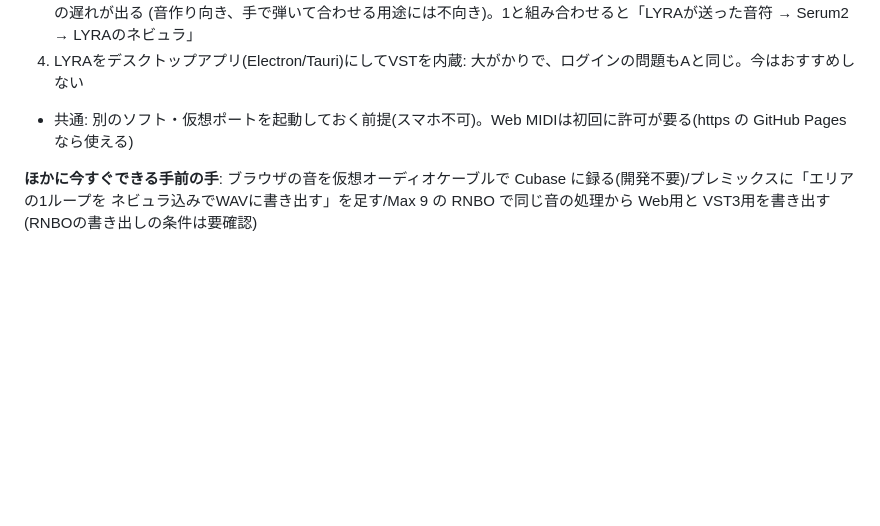
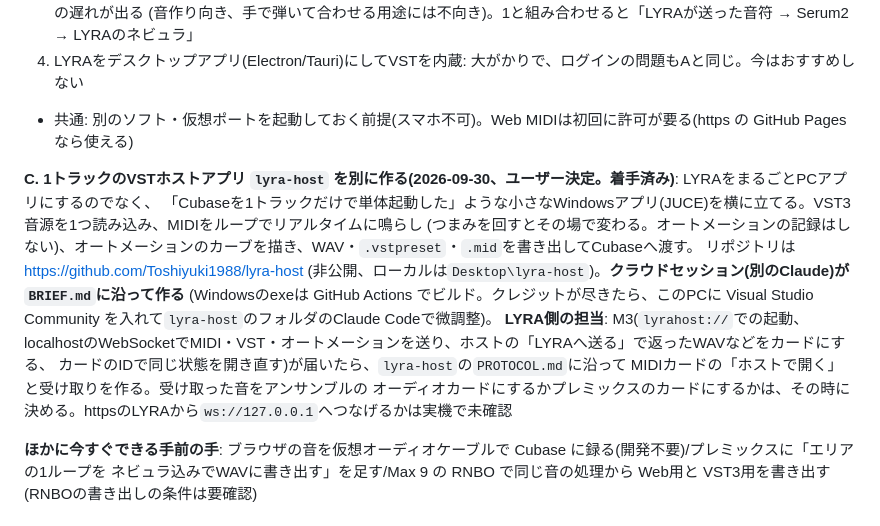
Before and after one commit to Toshiyuki1988/lyra, a Markdown page: CLAUDE.md, the part around the change. Rendered like a GitHub page; blank space fills up the shorter version.

Commit message:
CLAUDE.mdに、1トラックのVSTホストアプリ(lyra-host)を別に作る決定とLYRA側の担当を記録する
Co-Authored-By: Claude Opus 5.5 <noreply@anthropic.com>

```diff
--- a/CLAUDE.md
+++ b/CLAUDE.md
@@ -655,6 +655,15 @@ CONSTELLATION(美術鑑賞記録アプリ)の姉妹アプリ。DTMプラグイ
 4. LYRAをデスクトップアプリ(Electron/Tauri)にしてVSTを内蔵: 大がかりで、ログインの問題もAと同じ。今はおすすめしない
 - 共通: 別のソフト・仮想ポートを起動しておく前提(スマホ不可)。Web MIDIは初回に許可が要る(https の GitHub Pages なら使える)
 
+**C. 1トラックのVSTホストアプリ `lyra-host` を別に作る(2026-09-30、ユーザー決定。着手済み)**: LYRAをまるごとPCアプリにするのでなく、
+「Cubaseを1トラックだけで単体起動した」ような小さなWindowsアプリ(JUCE)を横に立てる。VST3音源を1つ読み込み、MIDIをループでリアルタイムに鳴らし
+(つまみを回すとその場で変わる。オートメーションの記録はしない)、オートメーションのカーブを描き、WAV・`.vstpreset`・`.mid`を書き出してCubaseへ渡す。
+リポジトリは https://github.com/Toshiyuki1988/lyra-host (非公開、ローカルは`Desktop\lyra-host`)。**クラウドセッション(別のClaude)が`BRIEF.md`に沿って作る**
+(Windowsのexeは GitHub Actions でビルド。クレジットが尽きたら、このPCに Visual Studio Community を入れて`lyra-host`のフォルダのClaude Codeで微調整)。
+**LYRA側の担当**: M3(`lyrahost://`での起動、localhostのWebSocketでMIDI・VST・オートメーションを送り、ホストの「LYRAへ送る」で返ったWAVなどをカードにする、
+カードのIDで同じ状態を開き直す)が届いたら、`lyra-host`の`PROTOCOL.md`に沿って MIDIカードの「ホストで開く」と受け取りを作る。受け取った音をアンサンブルの
+オーディオカードにするかプレミックスのカードにするかは、その時に決める。httpsのLYRAから`ws://127.0.0.1`へつなげるかは実機で未確認
+
 **ほかに今すぐできる手前の手**: ブラウザの音を仮想オーディオケーブルで Cubase に録る(開発不要)/プレミックスに「エリアの1ループを
 ネビュラ込みでWAVに書き出す」を足す/Max 9 の RNBO で同じ音の処理から Web用と VST3用を書き出す(RNBOの書き出しの条件は要確認)
 
```
